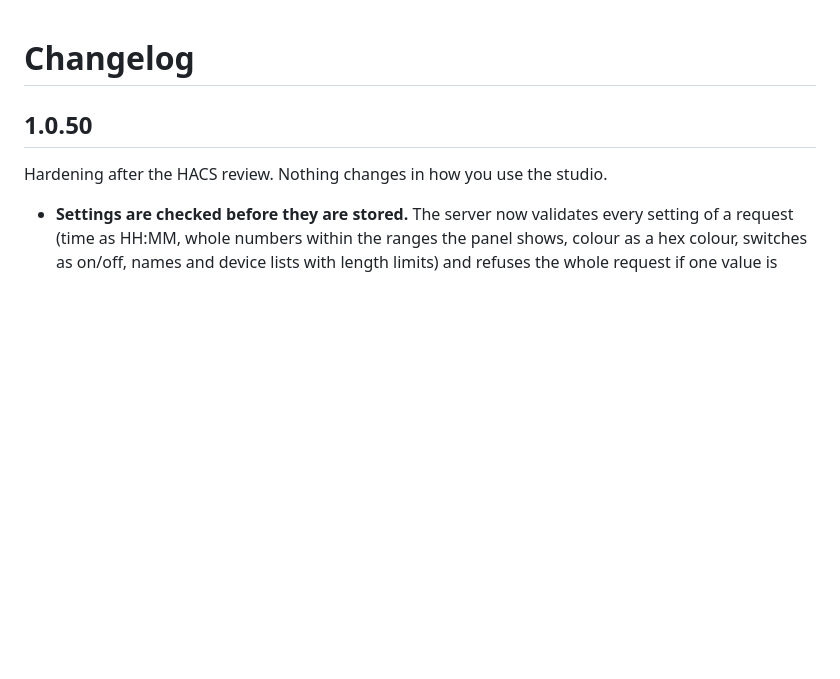
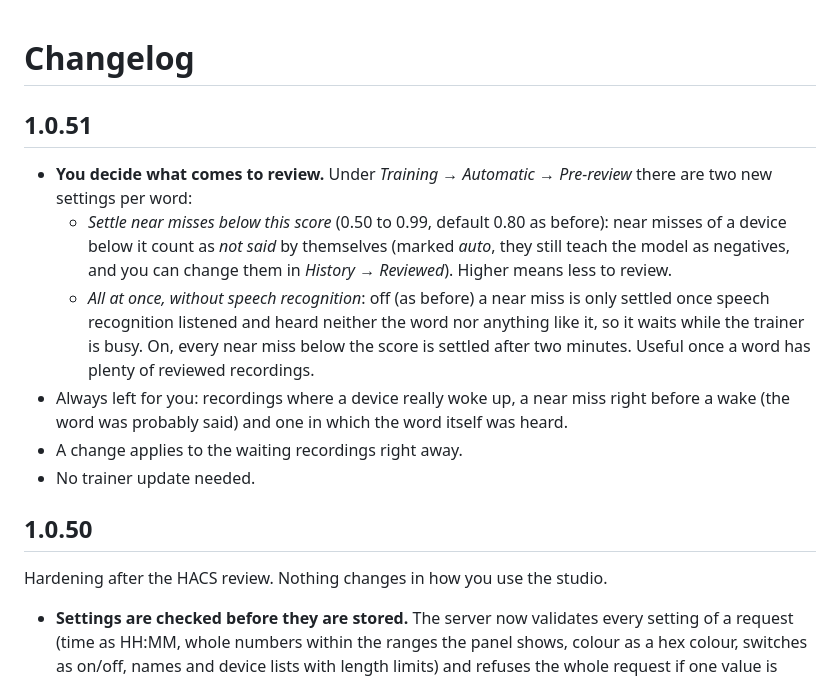
Before and after one commit to Wadim-dev/WakeWordStudio_ha, a Markdown page: CHANGELOG.md, the part around the change. Drawn GitHub-style; blank space fills up the shorter version.

```diff
--- a/CHANGELOG.md
+++ b/CHANGELOG.md
@@ -1,4 +1,12 @@
 # Changelog
+
+## 1.0.51
+- **You decide what comes to review.** Under *Training → Automatic → Pre-review* there are two new settings per word:
+  - *Settle near misses below this score* (0.50 to 0.99, default 0.80 as before): near misses of a device below it count as *not said* by themselves (marked *auto*, they still teach the model as negatives, and you can change them in *History → Reviewed*). Higher means less to review.
+  - *All at once, without speech recognition*: off (as before) a near miss is only settled once speech recognition listened and heard neither the word nor anything like it, so it waits while the trainer is busy. On, every near miss below the score is settled after two minutes. Useful once a word has plenty of reviewed recordings.
+- Always left for you: recordings where a device really woke up, a near miss right before a wake (the word was probably said) and one in which the word itself was heard.
+- A change applies to the waiting recordings right away.
+- No trainer update needed.
 
 ## 1.0.50
 Hardening after the HACS review. Nothing changes in how you use the studio.
```
Also changed, not shown: README.md (+8 -3 lines), docs/images/pre-review.png (added), docs/images/thorough.png, 9 other files.
